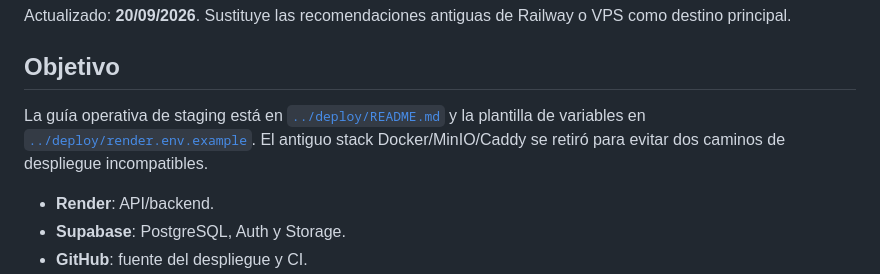
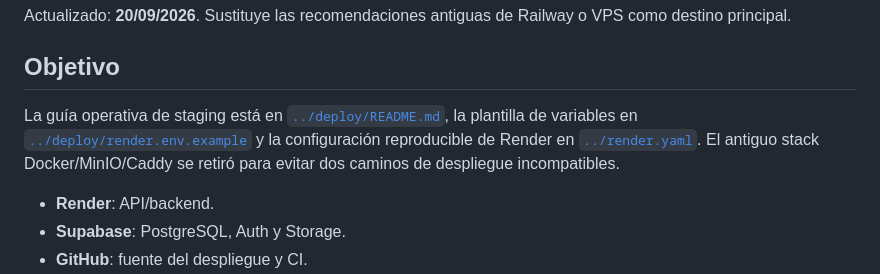
Before and after one commit to jondygti/Urkiola-motor, a Markdown page: docs/DESPLIEGUE.md, the part around the change. GitHub-like rendering.

Commit message:
Referenciar Blueprint reproducible de staging

```diff
--- a/docs/DESPLIEGUE.md
+++ b/docs/DESPLIEGUE.md
@@ -4,7 +4,7 @@ Actualizado: **20/09/2026**. Sustituye las recomendaciones antiguas de Railway o
 
 ## Objetivo
 
-La guía operativa de staging está en [`../deploy/README.md`](../deploy/README.md) y la plantilla de variables en [`../deploy/render.env.example`](../deploy/render.env.example). El antiguo stack Docker/MinIO/Caddy se retiró para evitar dos caminos de despliegue incompatibles.
+La guía operativa de staging está en [`../deploy/README.md`](../deploy/README.md), la plantilla de variables en [`../deploy/render.env.example`](../deploy/render.env.example) y la configuración reproducible de Render en [`../render.yaml`](../render.yaml). El antiguo stack Docker/MinIO/Caddy se retiró para evitar dos caminos de despliegue incompatibles.
 
 - **Render**: API/backend.
 - **Supabase**: PostgreSQL, Auth y Storage.
```
